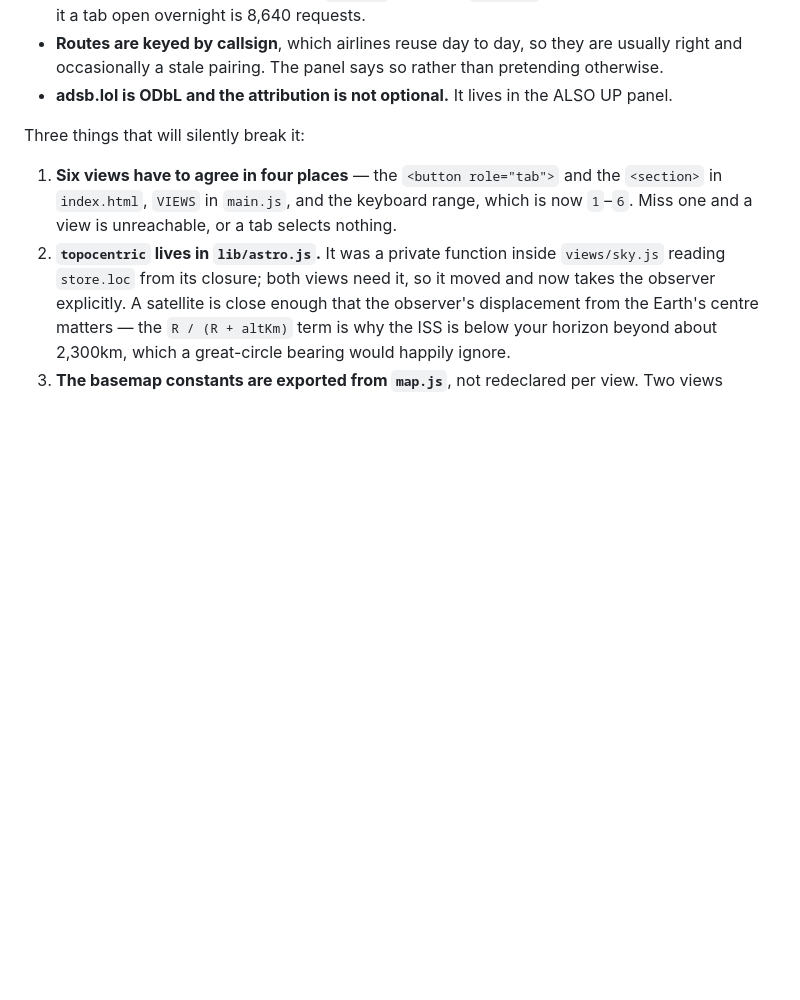
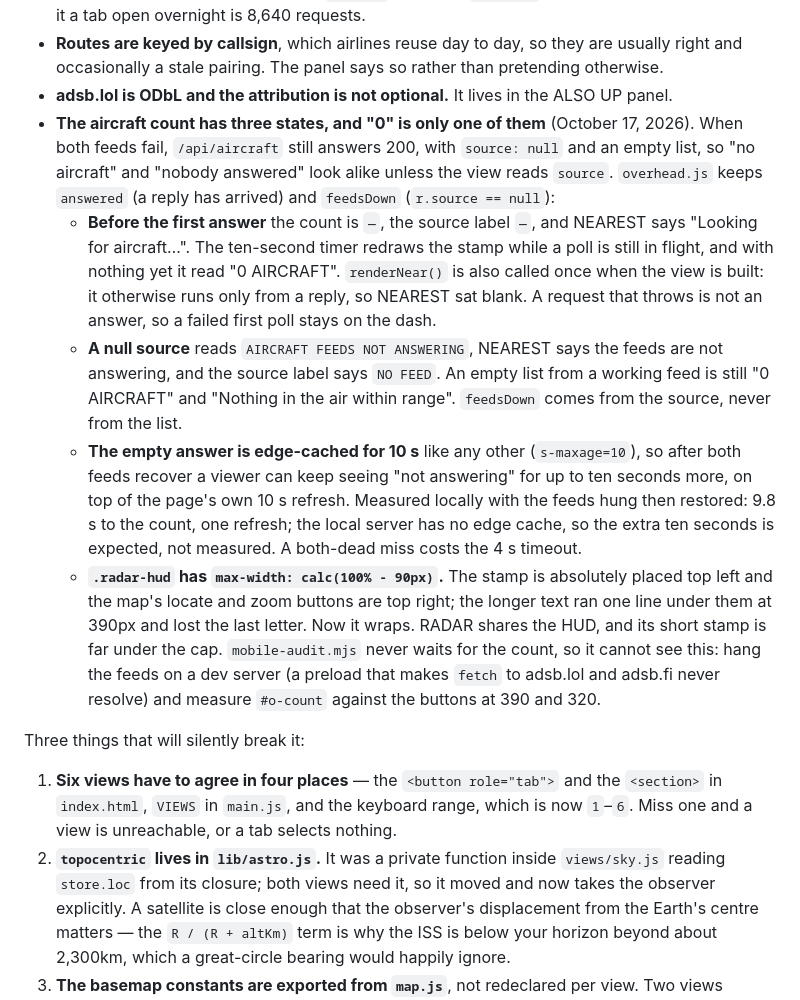
Before and after one commit to ShaKy8/CountdownToRetirement, a Markdown page: CLAUDE.md, the part around the change. GitHub-like rendering; blank space fills up the shorter version.

Commit message:
Docs: OVERHEAD aircraft states, the radar HUD cap, and the edge-cached empty answer
Co-Authored-By: Claude Sonnet 5.5 <noreply@anthropic.com>

```diff
--- a/CLAUDE.md
+++ b/CLAUDE.md
@@ -1232,6 +1232,36 @@ is and where it is going. No API key, no recurring cost.
   pretending otherwise.
 - **adsb.lol is ODbL and the attribution is not optional.** It lives in the
   ALSO UP panel.
+- **The aircraft count has three states, and "0" is only one of them**
+  (October 17, 2026). When both feeds fail, `/api/aircraft` still answers 200,
+  with `source: null` and an empty list, so "no aircraft" and "nobody answered"
+  look alike unless the view reads `source`. `overhead.js` keeps `answered`
+  (a reply has arrived) and `feedsDown` (`r.source == null`):
+  - **Before the first answer** the count is `—`, the source label `—`, and
+    NEAREST says "Looking for aircraft…". The ten-second timer redraws the
+    stamp while a poll is still in flight, and with nothing yet it read
+    "0 AIRCRAFT". `renderNear()` is also called once when the view is built:
+    it otherwise runs only from a reply, so NEAREST sat blank. A request that
+    throws is not an answer, so a failed first poll stays on the dash.
+  - **A null source** reads `AIRCRAFT FEEDS NOT ANSWERING`, NEAREST says the
+    feeds are not answering, and the source label says `NO FEED`. An empty
+    list from a working feed is still "0 AIRCRAFT" and "Nothing in the air
+    within range". `feedsDown` comes from the source, never from the list.
+  - **The empty answer is edge-cached for 10 s** like any other
+    (`s-maxage=10`), so after both feeds recover a viewer can keep seeing "not
+    answering" for up to ten seconds more, on top of the page's own 10 s
+    refresh. Measured locally with the feeds hung then restored: 9.8 s to the
+    count, one refresh; the local server has no edge cache, so the extra
+    ten seconds is expected, not measured. A both-dead miss costs the 4 s
+    timeout.
+  - **`.radar-hud` has `max-width: calc(100% - 90px)`.** The stamp is
+    absolutely placed top left and the map's locate and zoom buttons are
+    top right; the longer text ran one line under them at 390px and lost the
+    last letter. Now it wraps. RADAR shares the HUD, and its short stamp is
+    far under the cap. `mobile-audit.mjs` never waits for the count, so it
+    cannot see this: hang the feeds on a dev server (a preload that makes
+    `fetch` to adsb.lol and adsb.fi never resolve) and measure `#o-count`
+    against the buttons at 390 and 320.
 
 Three things that will silently break it:
 
```
